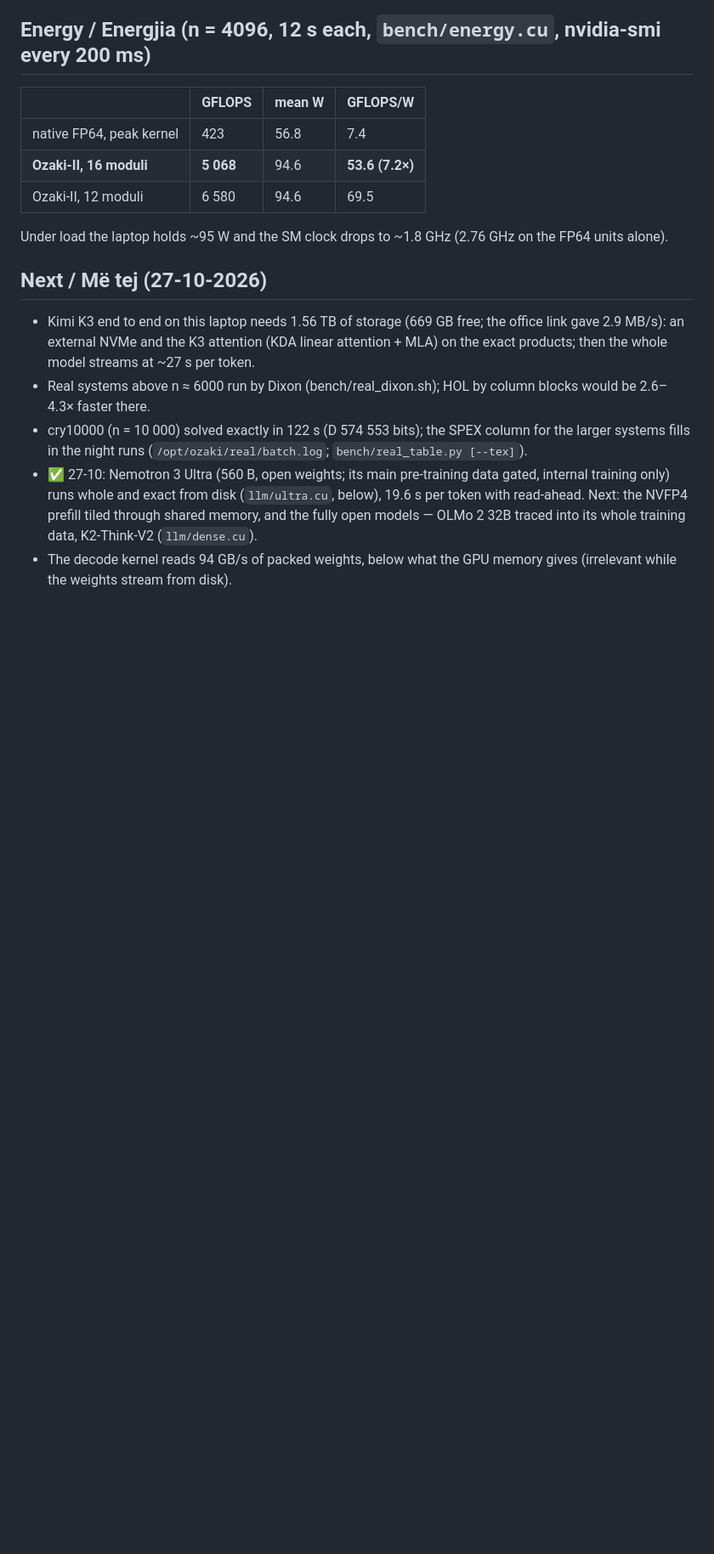
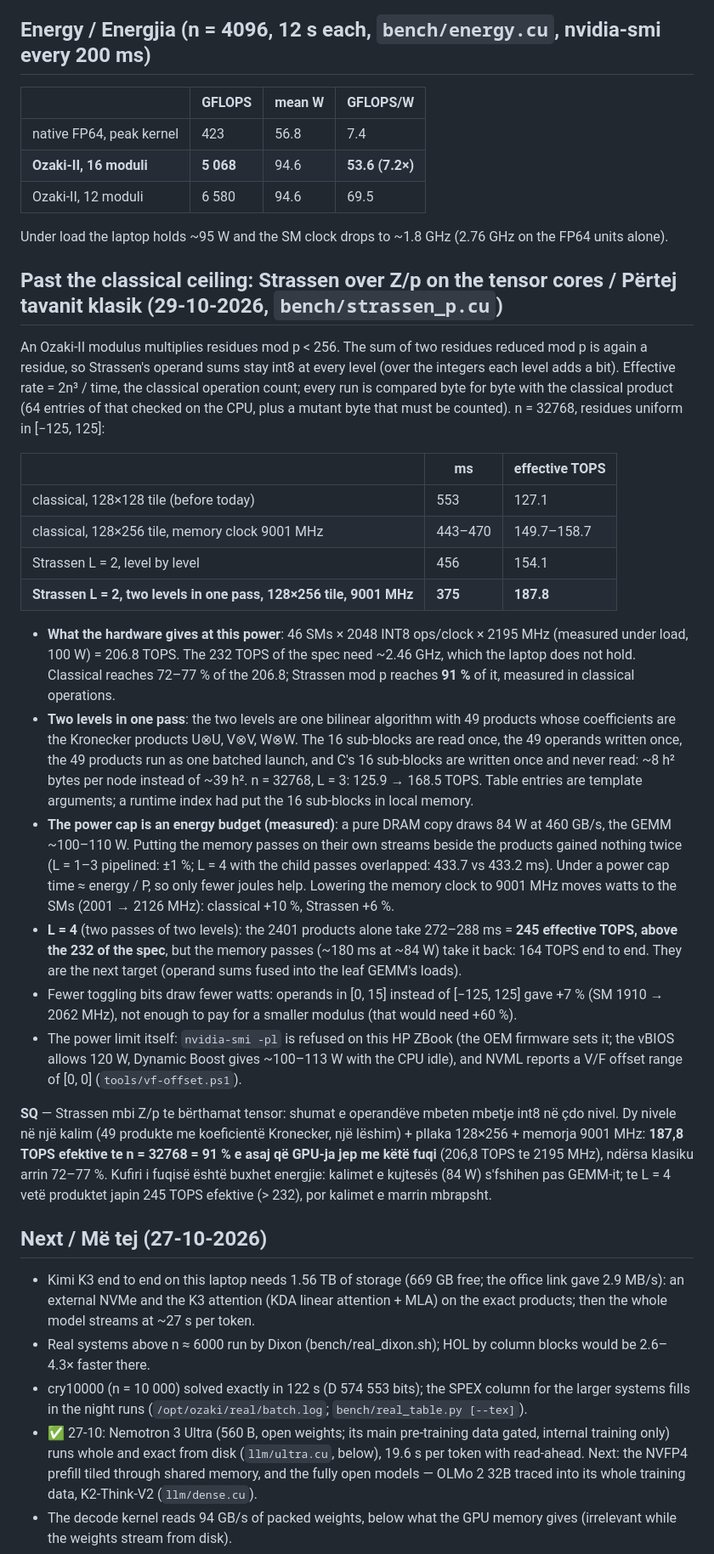
Before and after one commit to ShabanEjupi/ozaki-blackwell, a Markdown page: README.md, the part around the change. Shown at 85% size. GitHub-like rendering; blank space fills up the shorter version.

Commit message:
README: Strassen over Z/p on the tensor cores -- 187.8 effective TOPS at n=32768 = 91 % of what the GPU gives at this power (206.8 TOPS: 46 SMs x 2048 x 2195 MHz under load), classical 72-77 %; the power cap as an energy budget (DRAM copy 84 W); L=4 products alone 245 effective TOPS; EN + SQ

```diff
--- a/README.md
+++ b/README.md
@@ -54,6 +54,46 @@ per INT8 operation (fewer moduli, fewer bit flips), not in latency hiding.
 | Ozaki-II, 12 moduli | 6 580 | 94.6 | 69.5 |
 
 Under load the laptop holds ~95 W and the SM clock drops to ~1.8 GHz (2.76 GHz on the FP64 units alone).
+
+## Past the classical ceiling: Strassen over Z/p on the tensor cores / Përtej tavanit klasik (29-10-2026, `bench/strassen_p.cu`)
+
+An Ozaki-II modulus multiplies residues mod p < 256. The sum of two residues reduced mod p is again a residue, so Strassen's
+operand sums stay int8 at every level (over the integers each level adds a bit). Effective rate = 2n³ / time, the classical
+operation count; every run is compared byte for byte with the classical product (64 entries of that checked on the CPU, plus
+a mutant byte that must be counted). n = 32768, residues uniform in [−125, 125]:
+
+| | ms | effective TOPS |
+|---|---|---|
+| classical, 128×128 tile (before today) | 553 | 127.1 |
+| classical, 128×256 tile, memory clock 9001 MHz | 443–470 | 149.7–158.7 |
+| Strassen L = 2, level by level | 456 | 154.1 |
+| **Strassen L = 2, two levels in one pass, 128×256 tile, 9001 MHz** | **375** | **187.8** |
+
+- **What the hardware gives at this power**: 46 SMs × 2048 INT8 ops/clock × 2195 MHz (measured under load, 100 W) =
+  206.8 TOPS. The 232 TOPS of the spec need ~2.46 GHz, which the laptop does not hold. Classical reaches 72–77 % of the
+  206.8; Strassen mod p reaches **91 %** of it, measured in classical operations.
+- **Two levels in one pass**: the two levels are one bilinear algorithm with 49 products whose coefficients are the
+  Kronecker products U⊗U, V⊗V, W⊗W. The 16 sub-blocks are read once, the 49 operands written once, the 49 products run as
+  one batched launch, and C's 16 sub-blocks are written once and never read: ~8 h² bytes per node instead of ~39 h².
+  n = 32768, L = 3: 125.9 → 168.5 TOPS. Table entries are template arguments; a runtime index had put the 16 sub-blocks in
+  local memory.
+- **The power cap is an energy budget (measured)**: a pure DRAM copy draws 84 W at 460 GB/s, the GEMM ~100–110 W. Putting
+  the memory passes on their own streams beside the products gained nothing twice (L = 1–3 pipelined: ±1 %; L = 4 with the
+  child passes overlapped: 433.7 vs 433.2 ms). Under a power cap time ≈ energy / P, so only fewer joules help. Lowering the
+  memory clock to 9001 MHz moves watts to the SMs (2001 → 2126 MHz): classical +10 %, Strassen +6 %.
+- **L = 4** (two passes of two levels): the 2401 products alone take 272–288 ms = **245 effective TOPS, above the 232 of the
+  spec**, but the memory passes (~180 ms at ~84 W) take it back: 164 TOPS end to end. They are the next target (operand sums
+  fused into the leaf GEMM's loads).
+- Fewer toggling bits draw fewer watts: operands in [0, 15] instead of [−125, 125] gave +7 % (SM 1910 → 2062 MHz), not
+  enough to pay for a smaller modulus (that would need +60 %).
+- The power limit itself: `nvidia-smi -pl` is refused on this HP ZBook (the OEM firmware sets it; the vBIOS allows 120 W,
+  Dynamic Boost gives ~100–113 W with the CPU idle), and NVML reports a V/F offset range of [0, 0] (`tools/vf-offset.ps1`).
+
+**SQ** — Strassen mbi Z/p te bërthamat tensor: shumat e operandëve mbeten mbetje int8 në çdo nivel. Dy nivele në një kalim
+(49 produkte me koeficientë Kronecker, një lëshim) + pllaka 128×256 + memorja 9001 MHz: **187,8 TOPS efektive te n = 32768
+= 91 % e asaj që GPU-ja jep me këtë fuqi** (206,8 TOPS te 2195 MHz), ndërsa klasiku arrin 72–77 %. Kufiri i fuqisë është
+buxhet energjie: kalimet e kujtesës (84 W) s'fshihen pas GEMM-it; te L = 4 vetë produktet japin 245 TOPS efektive (> 232),
+por kalimet e marrin mbrapsht.
 
 ## Next / Më tej (27-10-2026)
 - Kimi K3 end to end on this laptop needs 1.56 TB of storage (669 GB free; the office link gave 2.9 MB/s): an external NVMe
```
